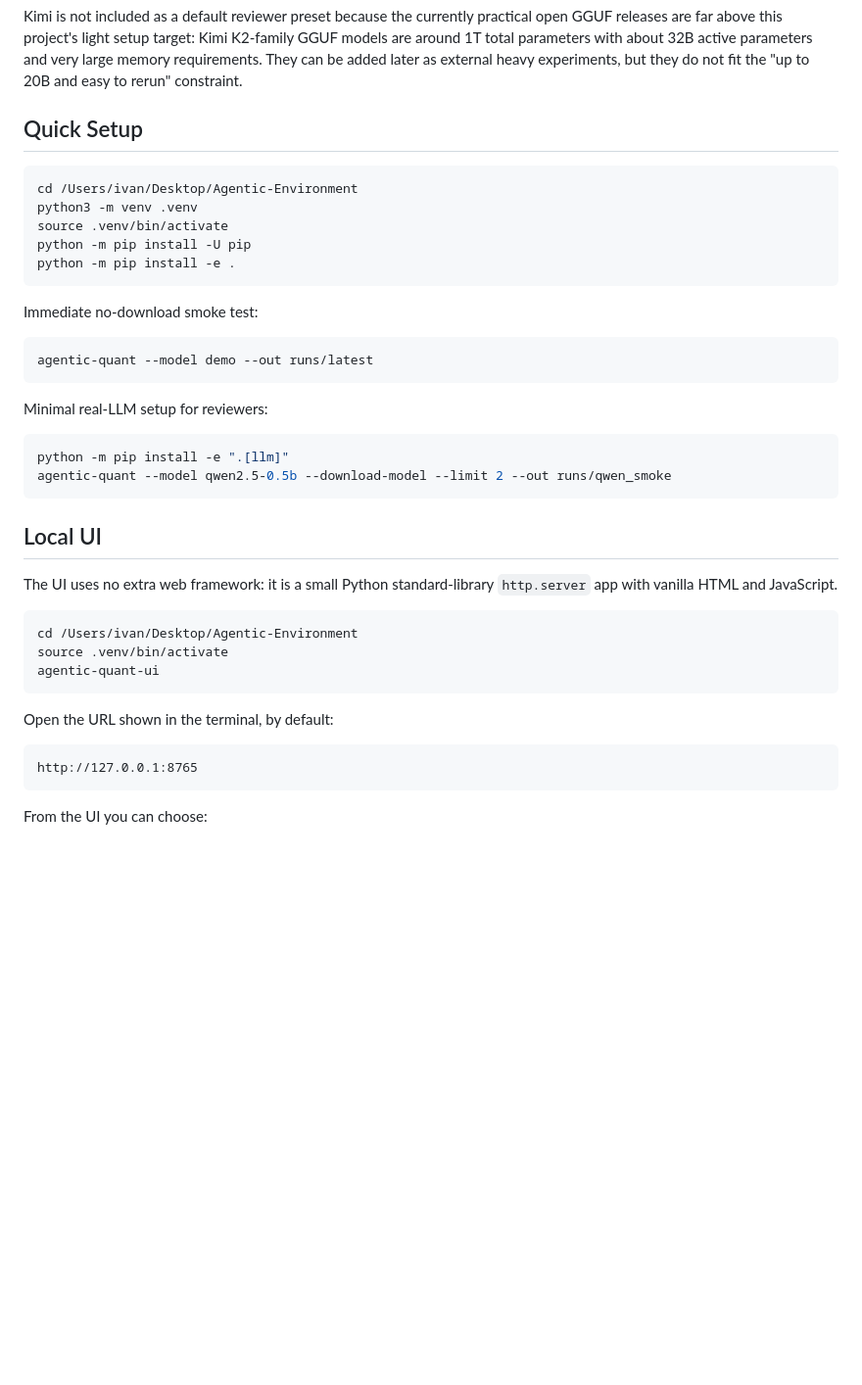
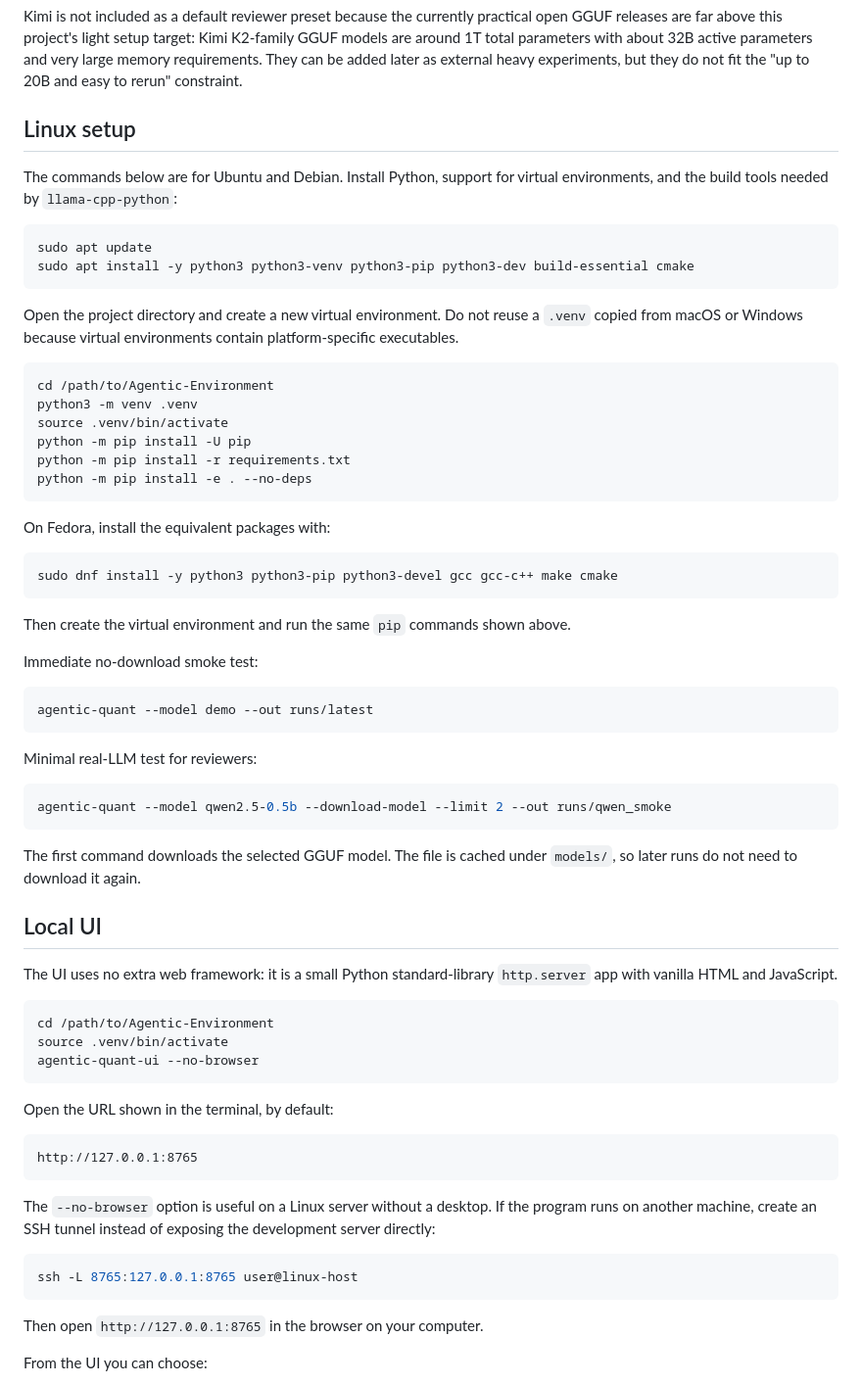
Before and after one commit to IvanComp/Agentic-Environment, a Markdown page: README.md, the part around the change. Shown at 98% size. Drawn GitHub-style; blank space fills up the shorter version.

Commit message:
Added new features

````diff
--- a/README.md
+++ b/README.md
@@ -38,15 +38,33 @@ Included presets:
 
 Kimi is not included as a default reviewer preset because the currently practical open GGUF releases are far above this project's light setup target: Kimi K2-family GGUF models are around 1T total parameters with about 32B active parameters and very large memory requirements. They can be added later as external heavy experiments, but they do not fit the "up to 20B and easy to rerun" constraint.
 
-## Quick Setup
+## Linux setup
+
+The commands below are for Ubuntu and Debian. Install Python, support for virtual environments, and the build tools needed by `llama-cpp-python`:
 
 ```bash
-cd /Users/ivan/Desktop/Agentic-Environment
+sudo apt update
+sudo apt install -y python3 python3-venv python3-pip python3-dev build-essential cmake
+```
+
+Open the project directory and create a new virtual environment. Do not reuse a `.venv` copied from macOS or Windows because virtual environments contain platform-specific executables.
+
+```bash
+cd /path/to/Agentic-Environment
 python3 -m venv .venv
 source .venv/bin/activate
 python -m pip install -U pip
-python -m pip install -e .
+python -m pip install -r requirements.txt
+python -m pip install -e . --no-deps
 ```
+
+On Fedora, install the equivalent packages with:
+
+```bash
+sudo dnf install -y python3 python3-pip python3-devel gcc gcc-c++ make cmake
+```
+
+Then create the virtual environment and run the same `pip` commands shown above.
 
 Immediate no-download smoke test:
 
@@ -54,21 +72,22 @@ Immediate no-download smoke test:
 agentic-quant --model demo --out runs/latest
 ```
 
-Minimal real-LLM setup for reviewers:
+Minimal real-LLM test for reviewers:
 
 ```bash
-python -m pip install -e ".[llm]"
 agentic-quant --model qwen2.5-0.5b --download-model --limit 2 --out runs/qwen_smoke
 ```
+
+The first command downloads the selected GGUF model. The file is cached under `models/`, so later runs do not need to download it again.
 
 ## Local UI
 
 The UI uses no extra web framework: it is a small Python standard-library `http.server` app with vanilla HTML and JavaScript.
 
 ```bash
-cd /Users/ivan/Desktop/Agentic-Environment
+cd /path/to/Agentic-Environment
 source .venv/bin/activate
-agentic-quant-ui
+agentic-quant-ui --no-browser
 ```
 
 Open the URL shown in the terminal, by default:
@@ -76,6 +95,14 @@ Open the URL shown in the terminal, by default:
 ```text
 http://127.0.0.1:8765
 ```
+
+The `--no-browser` option is useful on a Linux server without a desktop. If the program runs on another machine, create an SSH tunnel instead of exposing the development server directly:
+
+```bash
+ssh -L 8765:127.0.0.1:8765 user@linux-host
+```
+
+Then open `http://127.0.0.1:8765` in the browser on your computer.
 
 From the UI you can choose:
 
````
